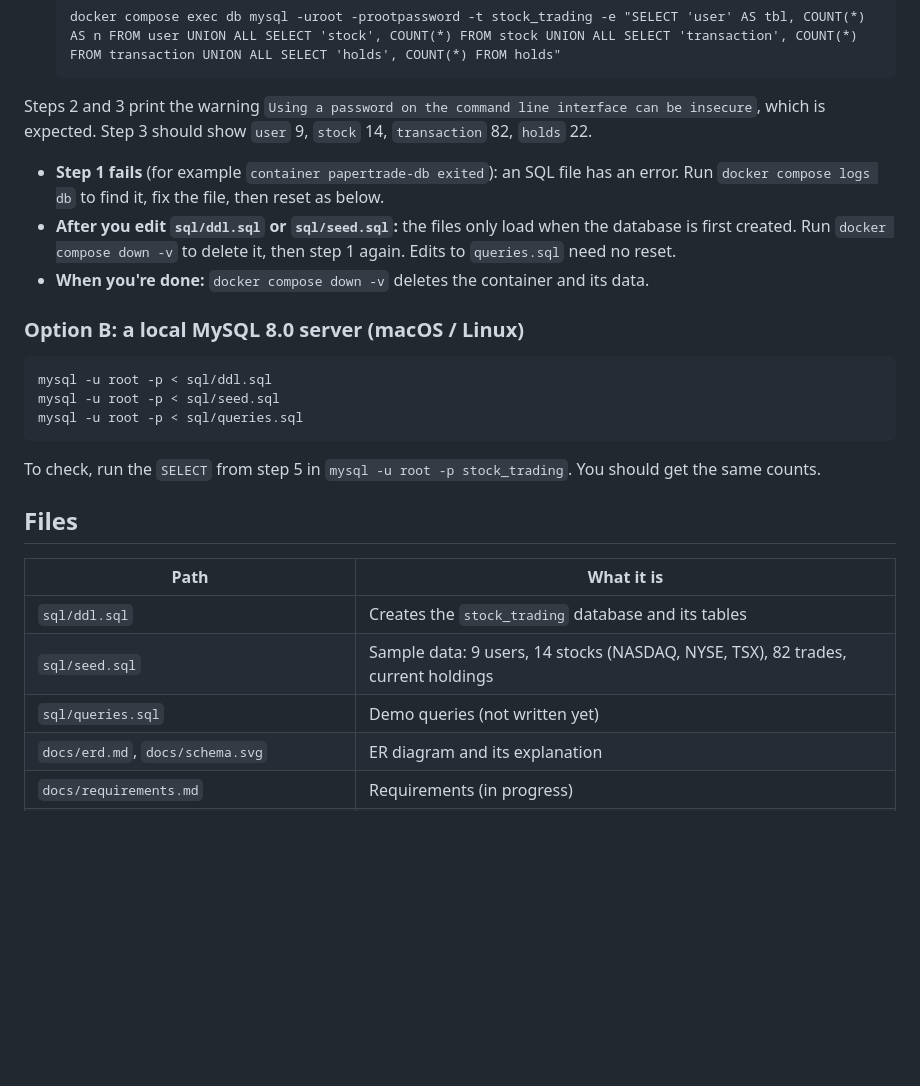
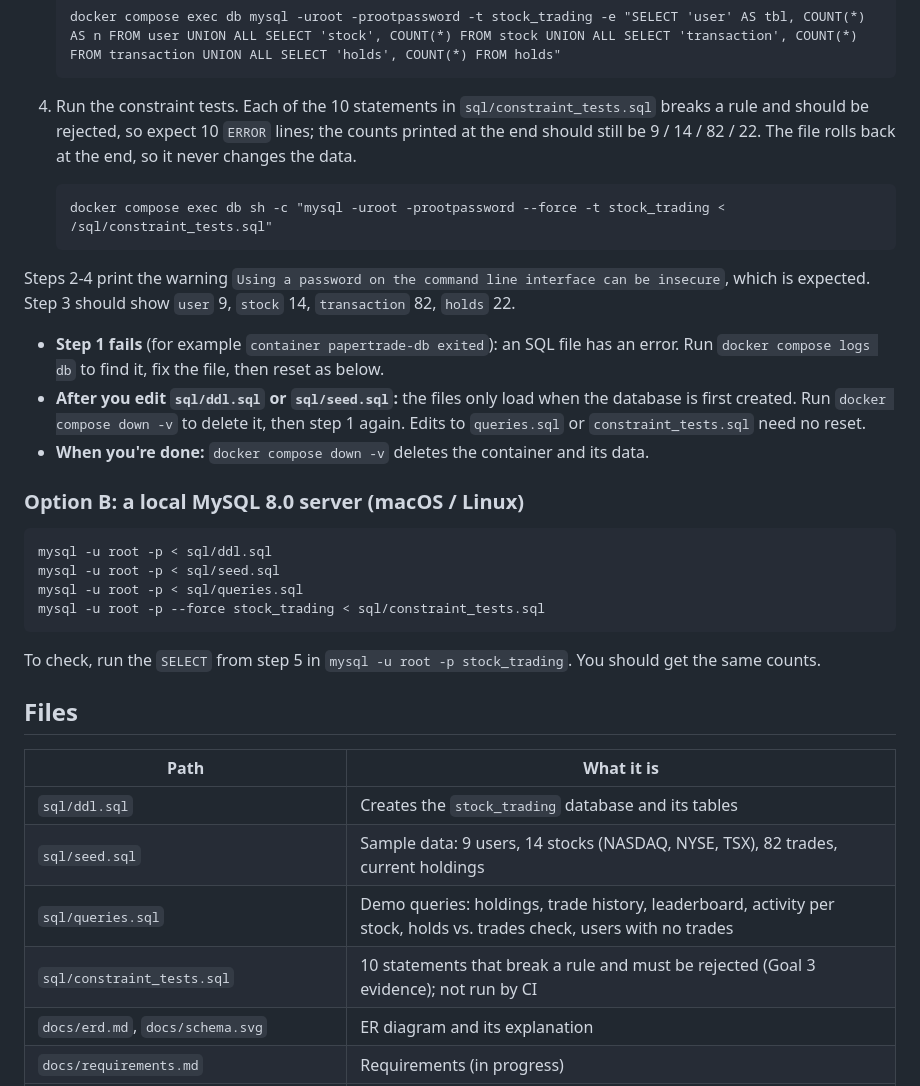
Before and after one commit to Dryd33n/uvic-csc-370, a Markdown page: README.md, the part around the change. Drawn GitHub-style; blank space fills up the shorter version.

````diff
--- a/README.md
+++ b/README.md
@@ -31,10 +31,15 @@ Needs [Docker Desktop](https://www.docker.com/products/docker-desktop/) running.
    docker compose exec db mysql -uroot -prootpassword -t stock_trading -e "SELECT 'user' AS tbl, COUNT(*) AS n FROM user UNION ALL SELECT 'stock', COUNT(*) FROM stock UNION ALL SELECT 'transaction', COUNT(*) FROM transaction UNION ALL SELECT 'holds', COUNT(*) FROM holds"
    ```
 
-Steps 2 and 3 print the warning `Using a password on the command line interface can be insecure`, which is expected. Step 3 should show `user` 9, `stock` 14, `transaction` 82, `holds` 22.
+4. Run the constraint tests. Each of the 10 statements in `sql/constraint_tests.sql` breaks a rule and should be rejected, so expect 10 `ERROR` lines; the counts printed at the end should still be 9 / 14 / 82 / 22. The file rolls back at the end, so it never changes the data.
+   ```
+   docker compose exec db sh -c "mysql -uroot -prootpassword --force -t stock_trading < /sql/constraint_tests.sql"
+   ```
+
+Steps 2-4 print the warning `Using a password on the command line interface can be insecure`, which is expected. Step 3 should show `user` 9, `stock` 14, `transaction` 82, `holds` 22.
 
 - **Step 1 fails** (for example `container papertrade-db exited`): an SQL file has an error. Run `docker compose logs db` to find it, fix the file, then reset as below.
-- **After you edit `sql/ddl.sql` or `sql/seed.sql`:** the files only load when the database is first created. Run `docker compose down -v` to delete it, then step 1 again. Edits to `queries.sql` need no reset.
+- **After you edit `sql/ddl.sql` or `sql/seed.sql`:** the files only load when the database is first created. Run `docker compose down -v` to delete it, then step 1 again. Edits to `queries.sql` or `constraint_tests.sql` need no reset.
 - **When you're done:** `docker compose down -v` deletes the container and its data.
 
 ### Option B: a local MySQL 8.0 server (macOS / Linux)
@@ -43,6 +48,7 @@ Steps 2 and 3 print the warning `Using a password on the command line interface
 mysql -u root -p < sql/ddl.sql
 mysql -u root -p < sql/seed.sql
 mysql -u root -p < sql/queries.sql
+mysql -u root -p --force stock_trading < sql/constraint_tests.sql
 ```
 
 To check, run the `SELECT` from step 5 in `mysql -u root -p stock_trading`. You should get the same counts.
@@ -53,7 +59,8 @@ To check, run the `SELECT` from step 5 in `mysql -u root -p stock_trading`. You
 | --- | --- |
 | `sql/ddl.sql` | Creates the `stock_trading` database and its tables |
 | `sql/seed.sql` | Sample data: 9 users, 14 stocks (NASDAQ, NYSE, TSX), 82 trades, current holdings |
-| `sql/queries.sql` | Demo queries (not written yet) |
+| `sql/queries.sql` | Demo queries: holdings, trade history, leaderboard, activity per stock, holds vs. trades check, users with no trades |
+| `sql/constraint_tests.sql` | 10 statements that break a rule and must be rejected (Goal 3 evidence); not run by CI |
 | `docs/erd.md`, `docs/schema.svg` | ER diagram and its explanation |
 | `docs/requirements.md` | Requirements (in progress) |
 | `docs/normalization.md` | Functional dependencies and BCNF check (in progress) |
````
